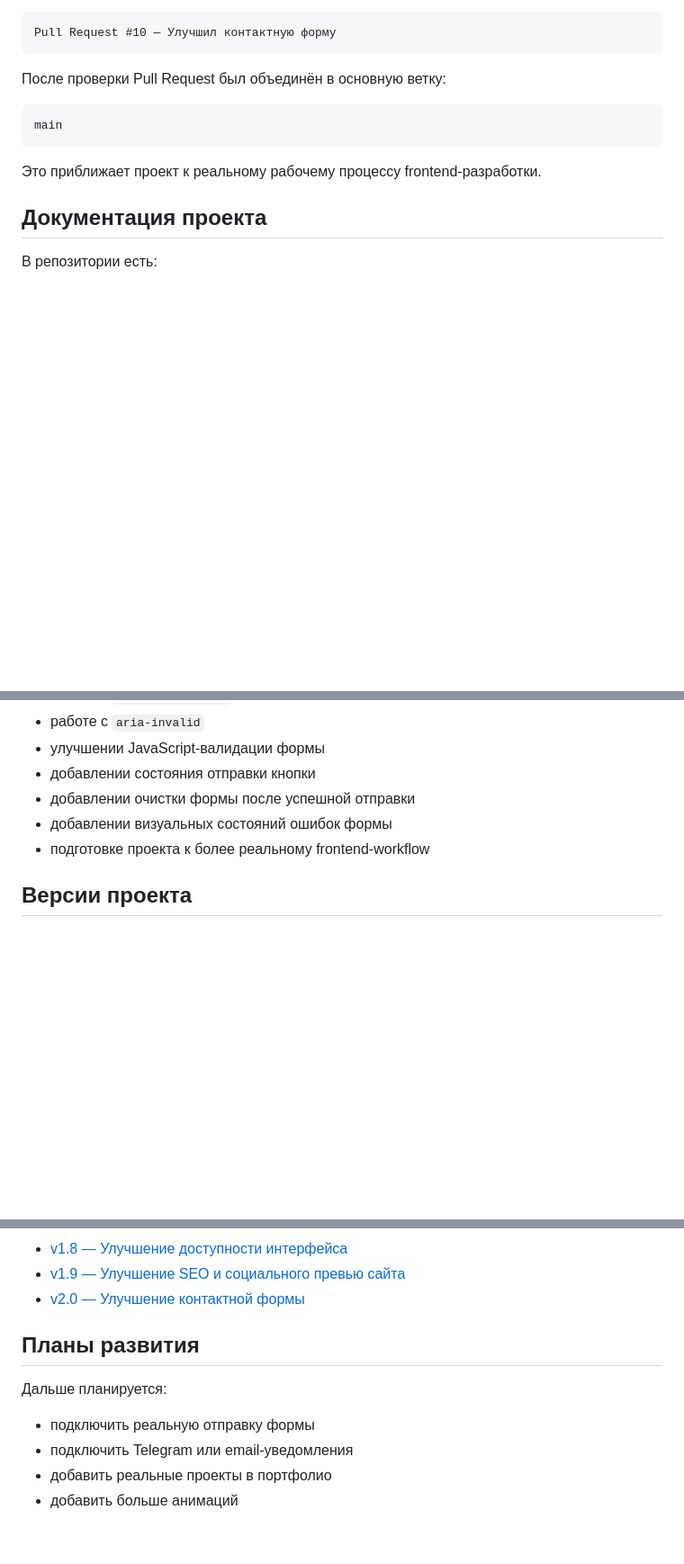
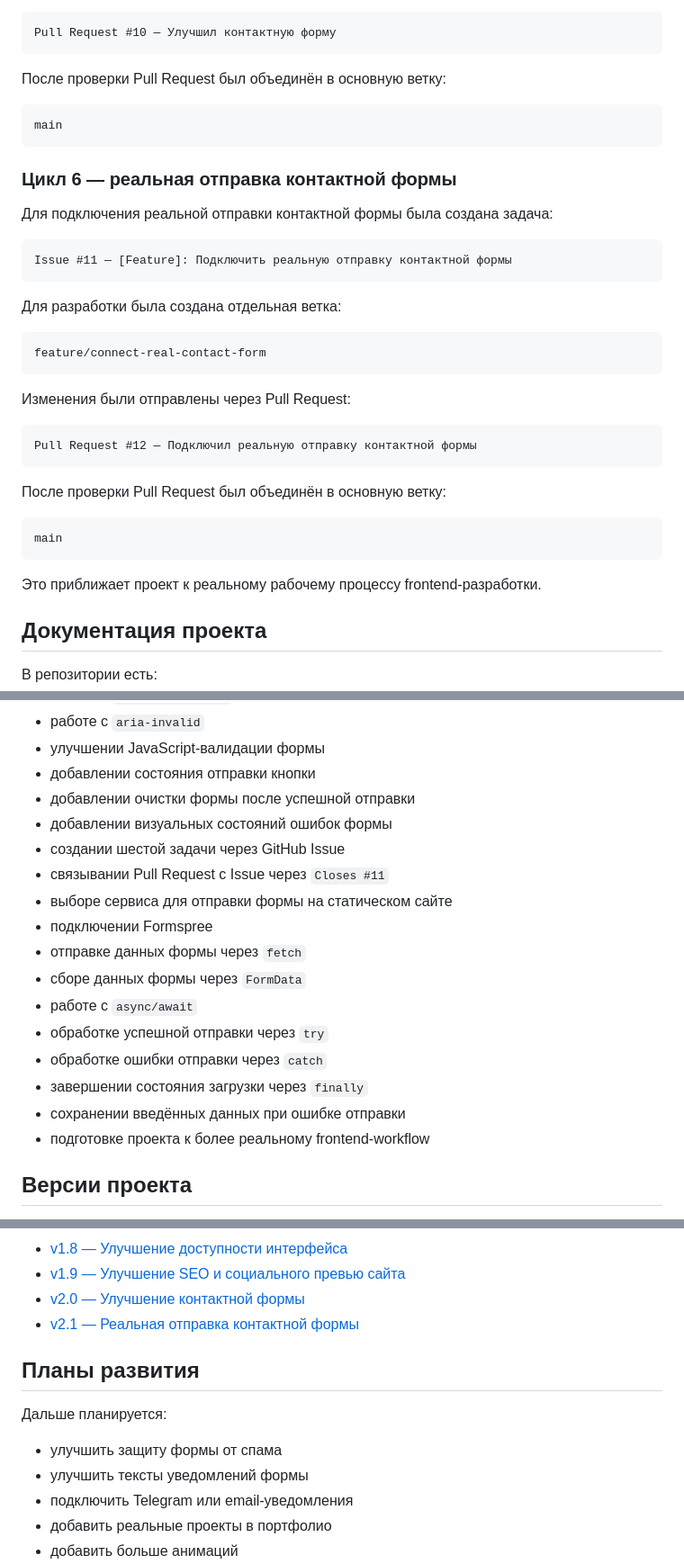
Before and after one commit to nefrit333-cpu/my-first-site, a Markdown page: README.md, 3 parts joined by grey strips. Shown at 90% size. GitHub-like rendering; blank space fills up the shorter version.

````diff
--- a/README.md
+++ b/README.md
@@ -618,6 +672,32 @@ Pull Request #10 — Улучшил контактную форму
 main
 ```
 
+### Цикл 6 — реальная отправка контактной формы
+
+Для подключения реальной отправки контактной формы была создана задача:
+
+```text
+Issue #11 — [Feature]: Подключить реальную отправку контактной формы
+```
+
+Для разработки была создана отдельная ветка:
+
+```text
+feature/connect-real-contact-form
+```
+
+Изменения были отправлены через Pull Request:
+
+```text
+Pull Request #12 — Подключил реальную отправку контактной формы
+```
+
+После проверки Pull Request был объединён в основную ветку:
+
+```text
+main
+```
+
 Это приближает проект к реальному рабочему процессу frontend-разработки.
 
 ## Документация проекта
@@ -746,6 +826,17 @@ main
 - добавлении состояния отправки кнопки
 - добавлении очистки формы после успешной отправки
 - добавлении визуальных состояний ошибок формы
+- создании шестой задачи через GitHub Issue
+- связывании Pull Request с Issue через `Closes #11`
+- выборе сервиса для отправки формы на статическом сайте
+- подключении Formspree
+- отправке данных формы через `fetch`
+- сборе данных формы через `FormData`
+- работе с `async/await`
+- обработке успешной отправки через `try`
+- обработке ошибки отправки через `catch`
+- завершении состояния загрузки через `finally`
+- сохранении введённых данных при ошибке отправки
 - подготовке проекта к более реальному frontend-workflow
 
 ## Версии проекта
@@ -767,12 +858,14 @@ main
 - [v1.8 — Улучшение доступности интерфейса](https://github.com/nefrit333-cpu/my-first-site/releases/tag/v1.8)
 - [v1.9 — Улучшение SEO и социального превью сайта](https://github.com/nefrit333-cpu/my-first-site/releases/tag/v1.9)
 - [v2.0 — Улучшение контактной формы](https://github.com/nefrit333-cpu/my-first-site/releases/tag/v2.0)
+- [v2.1 — Реальная отправка контактной формы](https://github.com/nefrit333-cpu/my-first-site/releases/tag/v2.1)
 
 ## Планы развития
 
 Дальше планируется:
 
-- подключить реальную отправку формы
+- улучшить защиту формы от спама
+- улучшить тексты уведомлений формы
 - подключить Telegram или email-уведомления
 - добавить реальные проекты в портфолио
 - добавить больше анимаций
````
Also changed, not shown: other parts of README.md (+61 -7 lines).
